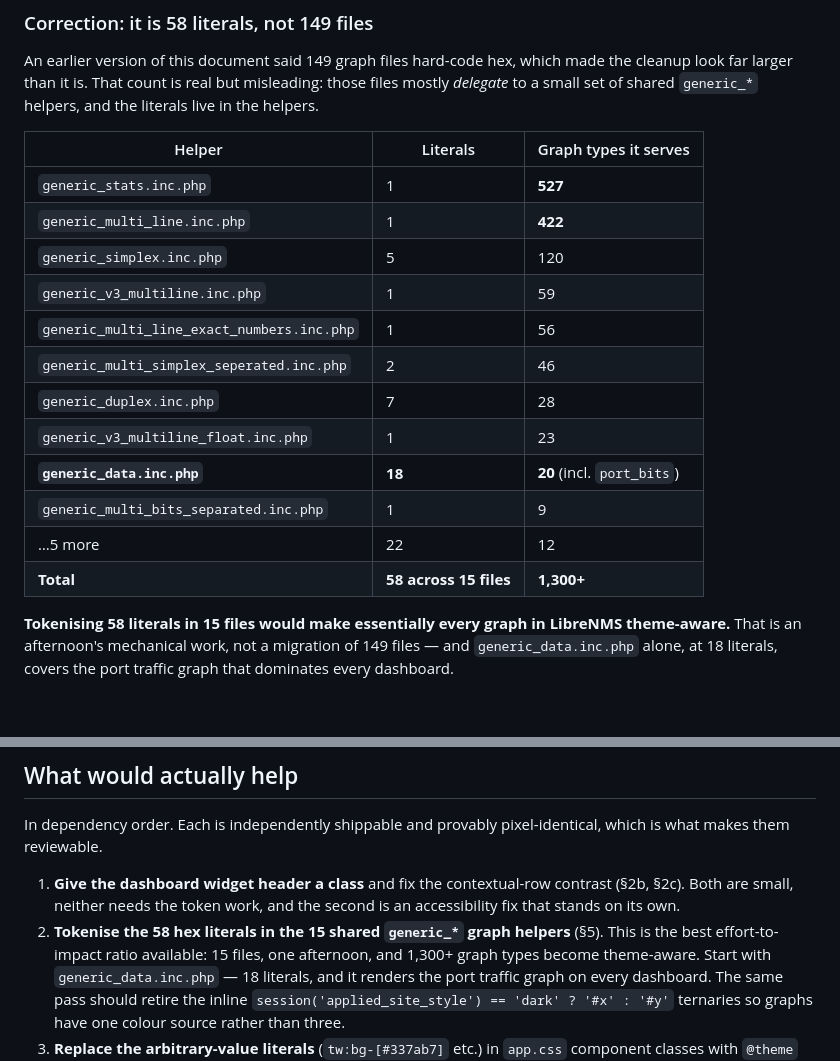
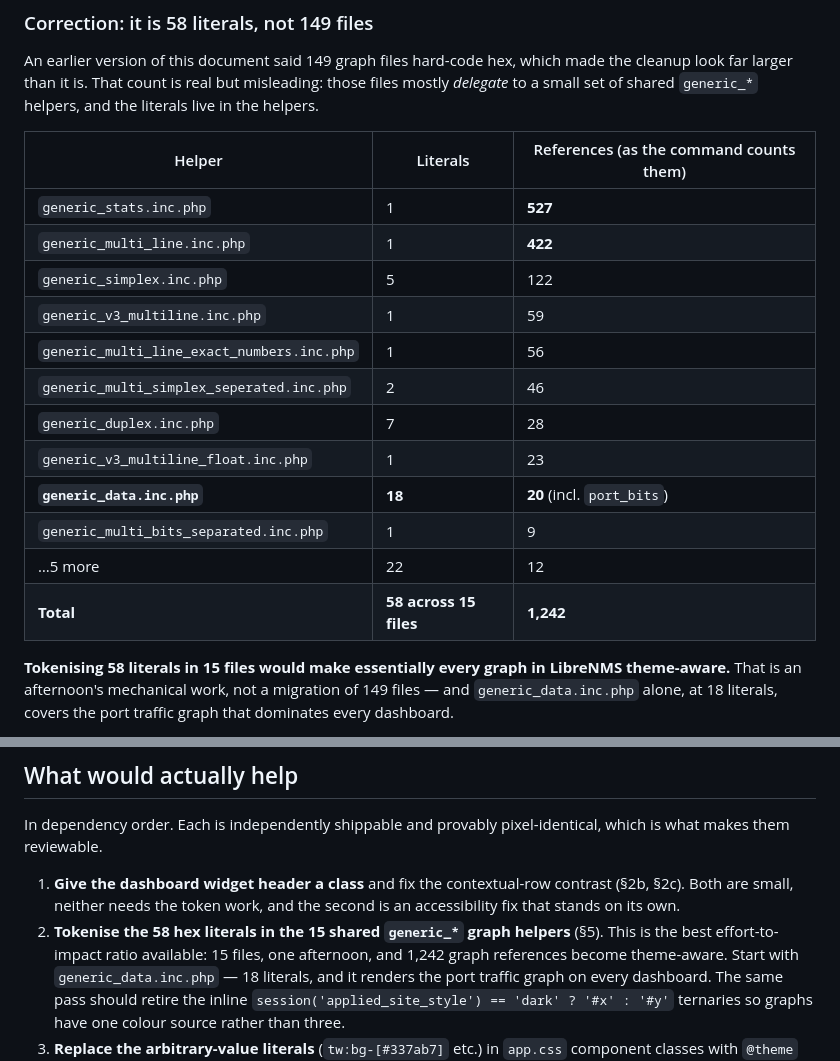
Before and after one commit to XBLOssia/librenms-skins, a Markdown page: docs/FINDINGS.md, 2 parts joined by grey strips. Rendered like a GitHub page; blank space fills up the shorter version.

```diff
--- a/docs/FINDINGS.md
+++ b/docs/FINDINGS.md
@@ -350,11 +350,11 @@ made the cleanup look far larger than it is. That count is real but misleading:
 those files mostly *delegate* to a small set of shared `generic_*` helpers, and
 the literals live in the helpers.
 
-| Helper | Literals | Graph types it serves |
+| Helper | Literals | References (as the command counts them) |
 |---|---|---|
 | `generic_stats.inc.php` | 1 | **527** |
 | `generic_multi_line.inc.php` | 1 | **422** |
-| `generic_simplex.inc.php` | 5 | 120 |
+| `generic_simplex.inc.php` | 5 | 122 |
 | `generic_v3_multiline.inc.php` | 1 | 59 |
 | `generic_multi_line_exact_numbers.inc.php` | 1 | 56 |
 | `generic_multi_simplex_seperated.inc.php` | 2 | 46 |
@@ -363,7 +363,7 @@ the literals live in the helpers.
 | **`generic_data.inc.php`** | **18** | **20** (incl. `port_bits`) |
 | `generic_multi_bits_separated.inc.php` | 1 | 9 |
 | …5 more | 22 | 12 |
-| **Total** | **58 across 15 files** | **1,300+** |
+| **Total** | **58 across 15 files** | **1,242** |
 
 **Tokenising 58 literals in 15 files would make essentially every graph in
 LibreNMS theme-aware.** That is an afternoon's mechanical work, not a migration
@@ -445,7 +445,7 @@ pixel-identical, which is what makes them reviewable.
    second is an accessibility fix that stands on its own.
 2. **Tokenise the 58 hex literals in the 15 shared `generic_*` graph helpers**
    (§5). This is the best effort-to-impact ratio available: 15 files, one
-   afternoon, and 1,300+ graph types become theme-aware. Start with
+   afternoon, and 1,242 graph references become theme-aware. Start with
    `generic_data.inc.php` — 18 literals, and it renders the port traffic graph
    on every dashboard. The same pass should retire the inline
    `session('applied_site_style') == 'dark' ? '#x' : '#y'` ternaries so graphs
```
Also changed, not shown: docs/PROPOSAL.md (+13 -12 lines).
